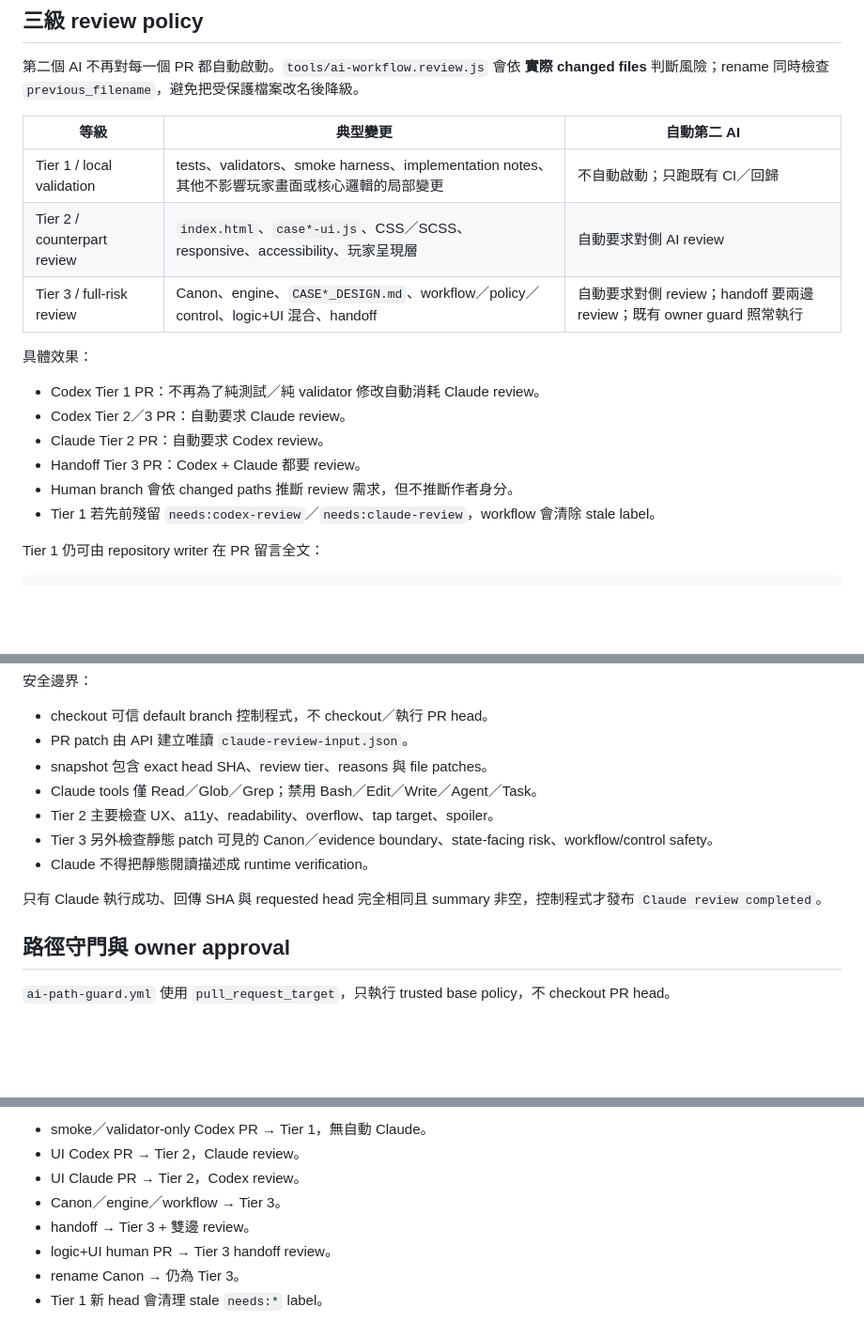
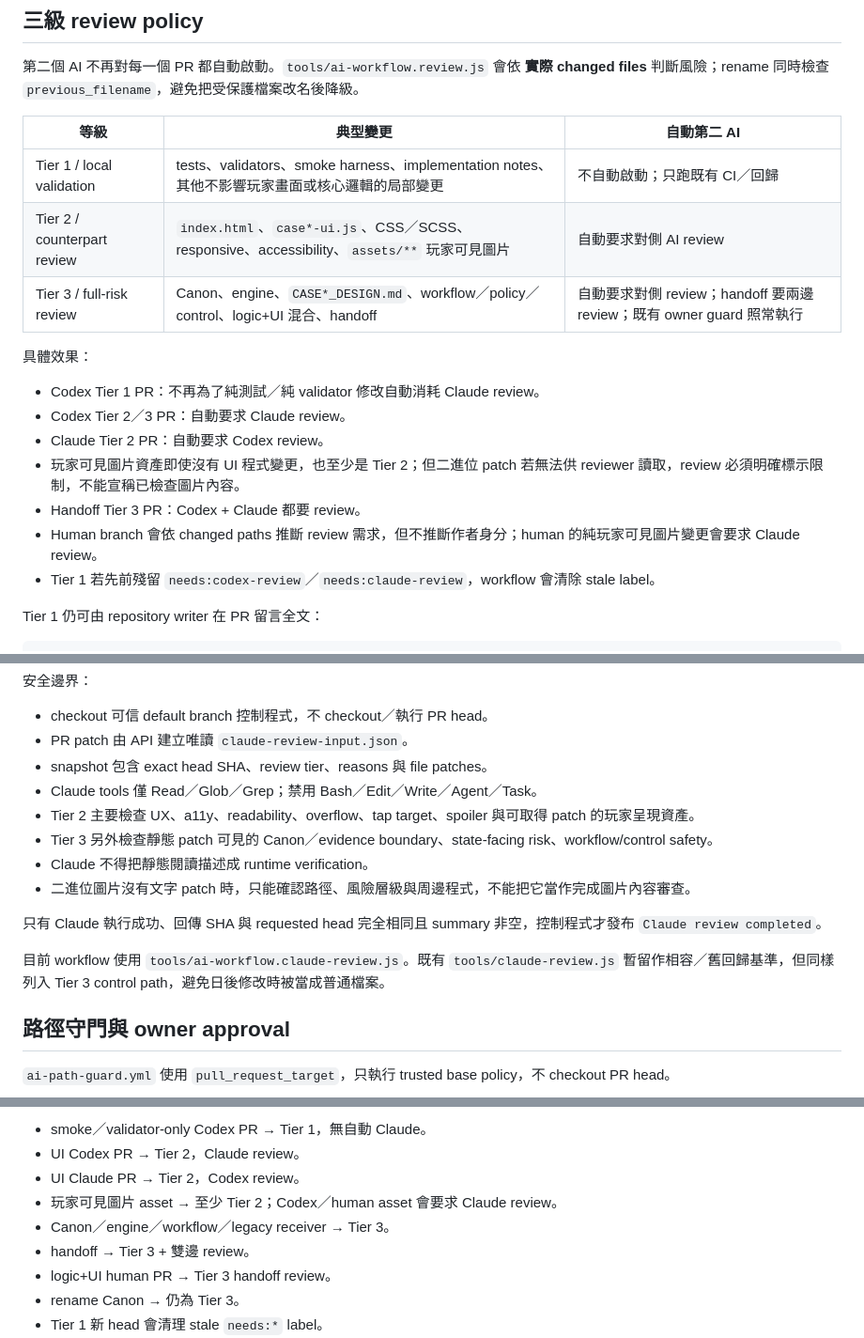
Before and after one commit to lutm6666/martial-law-taiwan-text-rpg, a Markdown page: AI_WORKFLOW.md, 3 parts joined by grey strips. Shown at 94% size. Drawn GitHub-style; blank space fills up the shorter version.

Commit message:
Document asset review tier and legacy receiver handling

```diff
--- a/AI_WORKFLOW.md
+++ b/AI_WORKFLOW.md
@@ -48,15 +48,16 @@ Claude review 預設是唯讀審查，不執行 PR 程式、不修改檔案、
 | 等級 | 典型變更 | 自動第二 AI |
 | --- | --- | --- |
 | Tier 1 / local validation | tests、validators、smoke harness、implementation notes、其他不影響玩家畫面或核心邏輯的局部變更 | 不自動啟動；只跑既有 CI／回歸 |
-| Tier 2 / counterpart review | `index.html`、`case*-ui.js`、CSS／SCSS、responsive、accessibility、玩家呈現層 | 自動要求對側 AI review |
+| Tier 2 / counterpart review | `index.html`、`case*-ui.js`、CSS／SCSS、responsive、accessibility、`assets/**` 玩家可見圖片 | 自動要求對側 AI review |
 | Tier 3 / full-risk review | Canon、engine、`CASE*_DESIGN.md`、workflow／policy／control、logic+UI 混合、handoff | 自動要求對側 review；handoff 要兩邊 review；既有 owner guard 照常執行 |
 
 具體效果：
 - Codex Tier 1 PR：不再為了純測試／純 validator 修改自動消耗 Claude review。
 - Codex Tier 2／3 PR：自動要求 Claude review。
 - Claude Tier 2 PR：自動要求 Codex review。
+- 玩家可見圖片資產即使沒有 UI 程式變更，也至少是 Tier 2；但二進位 patch 若無法供 reviewer 讀取，review 必須明確標示限制，不能宣稱已檢查圖片內容。
 - Handoff Tier 3 PR：Codex + Claude 都要 review。
-- Human branch 會依 changed paths 推斷 review 需求，但不推斷作者身分。
+- Human branch 會依 changed paths 推斷 review 需求，但不推斷作者身分；human 的純玩家可見圖片變更會要求 Claude review。
 - Tier 1 若先前殘留 `needs:codex-review`／`needs:claude-review`，workflow 會清除 stale label。
 
 Tier 1 仍可由 repository writer 在 PR 留言全文：
@@ -135,11 +136,14 @@ Draft、closed、fork PR 不自動送 review。新 head SHA 重新判斷 tier
 - PR patch 由 API 建立唯讀 `claude-review-input.json`。
 - snapshot 包含 exact head SHA、review tier、reasons 與 file patches。
 - Claude tools 僅 Read／Glob／Grep；禁用 Bash／Edit／Write／Agent／Task。
-- Tier 2 主要檢查 UX、a11y、readability、overflow、tap target、spoiler。
+- Tier 2 主要檢查 UX、a11y、readability、overflow、tap target、spoiler 與可取得 patch 的玩家呈現資產。
 - Tier 3 另外檢查靜態 patch 可見的 Canon／evidence boundary、state-facing risk、workflow/control safety。
 - Claude 不得把靜態閱讀描述成 runtime verification。
+- 二進位圖片沒有文字 patch 時，只能確認路徑、風險層級與周邊程式，不能把它當作完成圖片內容審查。
 
 只有 Claude 執行成功、回傳 SHA 與 requested head 完全相同且 summary 非空，控制程式才發布 `Claude review completed`。
+
+目前 workflow 使用 `tools/ai-workflow.claude-review.js`。既有 `tools/claude-review.js` 暫留作相容／舊回歸基準，但同樣列入 Tier 3 control path，避免日後修改時被當成普通檔案。
 
 ## 路徑守門與 owner approval
 
@@ -179,7 +183,8 @@ Required contexts 維持：
 - smoke／validator-only Codex PR → Tier 1，無自動 Claude。
 - UI Codex PR → Tier 2，Claude review。
 - UI Claude PR → Tier 2，Codex review。
-- Canon／engine／workflow → Tier 3。
+- 玩家可見圖片 asset → 至少 Tier 2；Codex／human asset 會要求 Claude review。
+- Canon／engine／workflow／legacy receiver → Tier 3。
 - handoff → Tier 3 + 雙邊 review。
 - logic+UI human PR → Tier 3 handoff review。
 - rename Canon → 仍為 Tier 3。
```
Also changed, not shown: other parts of AI_WORKFLOW.md (+1 -1 lines).
